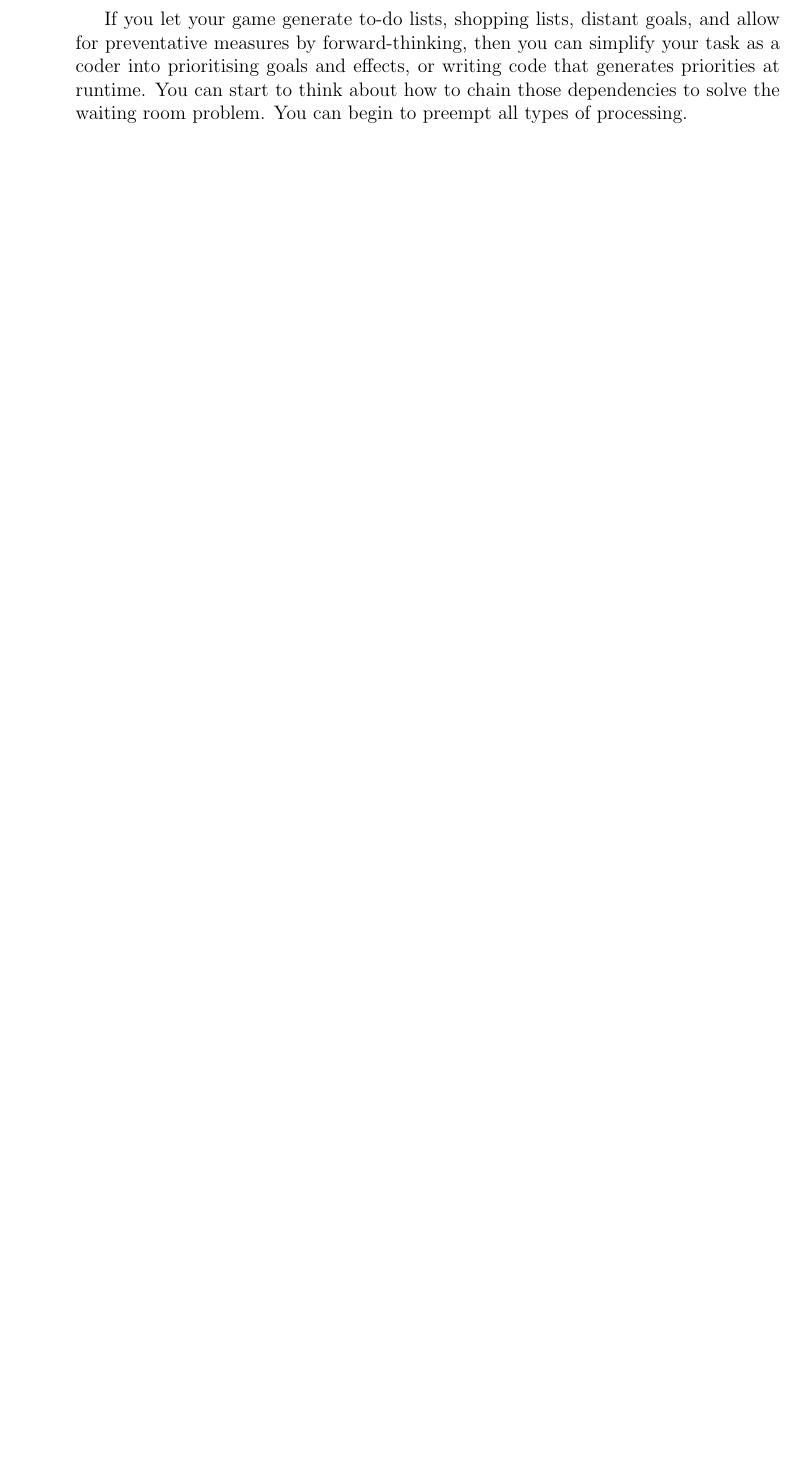
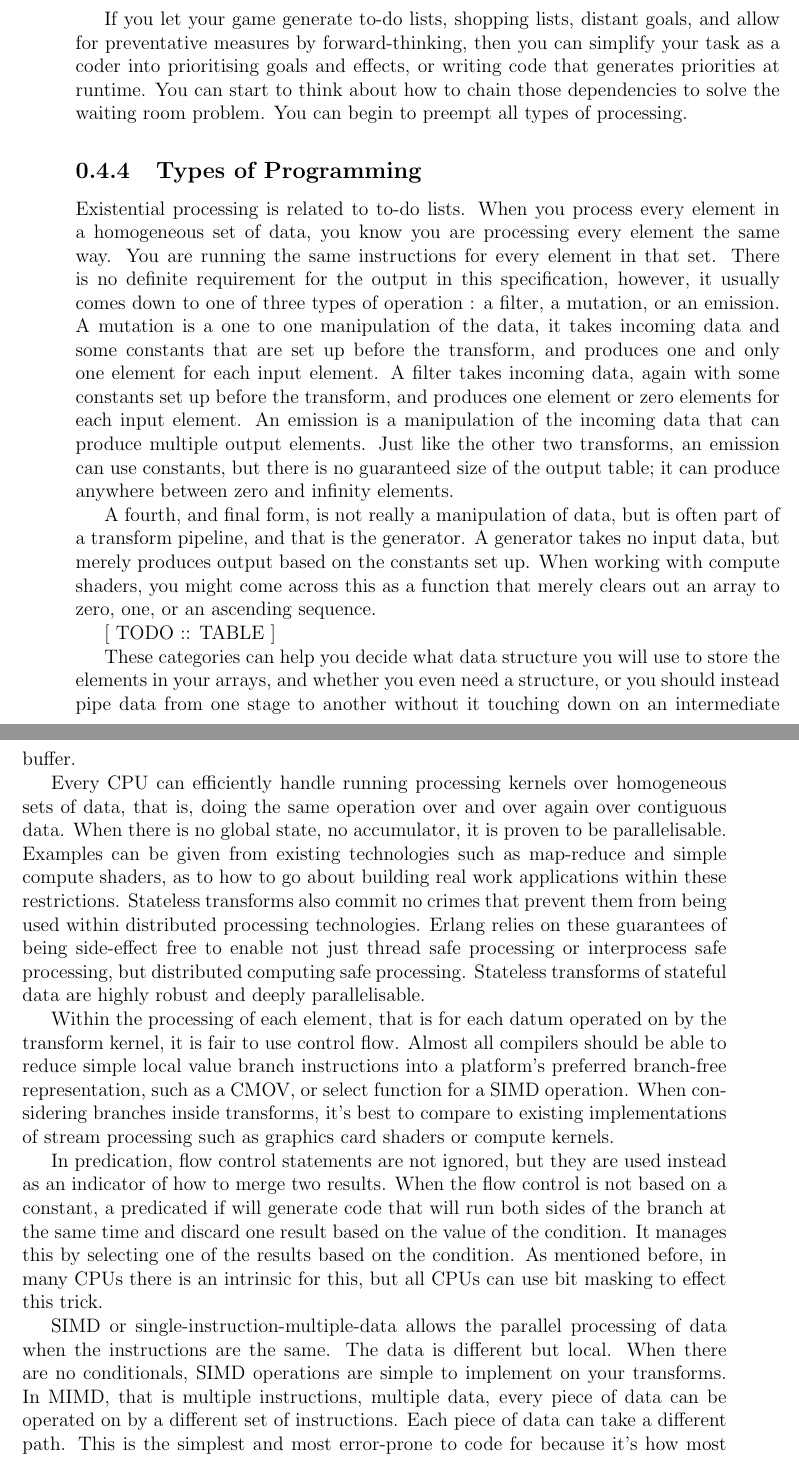
Before and after one commit to hbina/books_latex, a LaTeX book (data_oriented_design/data_oriented_design.tex): part of page 48 of 48 before the commit and two parts of pages 48 and 49 of 50 after it, the two joined at a grey line, cut so that both start at the same text, the shorter picture padded with empty space. Compiled offline with pdfLaTeX.

Commit message:
Done with Types of Processing of DoD

```diff
--- a/data_oriented_design/data_oriented_design.tex
+++ b/data_oriented_design/data_oriented_design.tex
@@ -828,16 +828,77 @@ Inefficiency of hardware utilisation often comes from unpredictable processing.
 In the case of large arrays of pointers to heterogeneous classes all being called with an update() function, you can hit high amounts of data dependency which leads to misses in both data and instruction caches.
 See chapter [TODO :: LINK] for more details on why.
 
-Slowness also comes from not being able to see how much work needs to be done, and therefore not being able to prioritise or scale the work to fit what is possible within the given time-frame. Without a to-do list, and an ability to estimate the amount of time each task will take, it is difficult to decide the best course of action to take in order to reduce overhead while maintaining feedback to the user.
+Slowness also comes from not being able to see how much work needs to be done, and therefore not being able to prioritise or scale the work to fit what is possible within the given time-frame.
+Without a to-do list, and an ability to estimate the amount of time each task will take, it is difficult to decide the best course of action to take in order to reduce overhead while maintaining feedback to the user.
 
-Object-oriented programming works very well when there are few patterns in the way the program runs. When either the program is working with only a small amount of data, or when the data is incredibly heterogeneous, to the point that there are as many classes of things as there are things.
+Object-oriented programming works very well when there are few patterns in the way the program runs.
+When either the program is working with only a small amount of data, or when the data is incredibly heterogeneous, to the point that there are as many classes of things as there are things.
 
-Irregular frame timings can often be blamed on not being able to act on distant goals ahead of time. If you, as a developer, know you have to load the assets for a new island when a player ventures into the seas around it, the streaming system can be told to drag in any data necessary. This could also be for a room and the rooms beyond. It could be for a cave or dungeon when the player is within sight of the entrance. We consider this kind of preemptive streaming of data to be a special case and invent systems to provide this level of forethought. Relying on humans, or even level-designers, to link these together is prone to error. In many cases, there are chains of dependencies that can be missed without an automated check. The reason we cannot make systems self-aware enough to preload themselves is that we don't have a common language to describe temporal dependencies.
+Irregular frame timings can often be blamed on not being able to act on distant goals ahead of time.
+If you, as a developer, know you have to load the assets for a new island when a player ventures into the seas around it, the streaming system can be told to drag in any data necessary.
+This could also be for a room and the rooms beyond.
+It could be for a cave or dungeon when the player is within sight of the entrance.
+We consider this kind of preemptive streaming of data to be a special case and invent systems to provide this level of forethought.
+Relying on humans, or even level-designers, to link these together is prone to error.
+In many cases, there are chains of dependencies that can be missed without an automated check.
+The reason we cannot make systems self-aware enough to preload themselves is that we don't have a common language to describe temporal dependencies.
 
-In many games, we stream things in with explicit triggers, but there is often no such system for many of the other game elements. It's virtually unheard of for an AI to pathfind to some goal because there might soon be a need to head that way. The closest would be for the developer to pre-populate a navigation map so coarse grain pathing can be completed swiftly.
+In many games, we stream things in with explicit triggers, but there is often no such system for many of the other game elements.
+It's virtually unheard of for an AI to pathfind to some goal because there might soon be a need to head that way.
+The closest would be for the developer to pre-populate a navigation map so coarse grain pathing can be completed swiftly.
 
-There's also the problem of depth of preemptive work. Consider the problem of a small room, built as a separate asset, a waiting room with two doors near each other, both leading to large, but different maps. When the player gets near the door to the waiting room in map A, that little room can be preemptively streamed in. However, in many engines, map B won't be streamed in, as the locality of map B to map A is hidden behind the logical layer of the waiting room.
+There's also the problem of depth of preemptive work.
+Consider the problem of a small room, built as a separate asset, a waiting room with two doors near each other, both leading to large, but different maps.
+When the player gets near the door to the waiting room in map A, that little room can be preemptively streamed in.
+However, in many engines, map B won't be streamed in, as the locality of map B to map A is hidden behind the logical layer of the waiting room.
 
-It's also not commonplace to find a physics system doing look ahead to see if a collision has happened in the future in order to start doing further work. It might be possible to do a more complex breakup simulation if it were more aware.
+It's also not commonplace to find a physics system doing look ahead to see if a collision has happened in the future in order to start doing further work.
+It might be possible to do a more complex breakup simulation if it were more aware.
 
-If you let your game generate to-do lists, shopping lists, distant goals, and allow for preventative measures by forward-thinking, then you can simplify your task as a coder into prioritising goals and effects, or writing code that generates priorities at runtime. You can start to think about how to chain those dependencies to solve the waiting room problem. You can begin to preempt all types of processing.
+If you let your game generate to-do lists, shopping lists, distant goals, and allow for preventative measures by forward-thinking, then you can simplify your task as a coder into prioritising goals and effects, or writing code that generates priorities at runtime.
+You can start to think about how to chain those dependencies to solve the waiting room problem.
+You can begin to preempt all types of processing.
+
+\subsection{Types of Programming}
+
+Existential processing is related to to-do lists.
+When you process every element in a homogeneous set of data, you know you are processing every element the same way.
+You are running the same instructions for every element in that set.
+There is no definite requirement for the output in this specification, however, it usually comes down to one of three types of operation :
+a filter, a mutation, or an emission.
+A mutation is a one to one manipulation of the data, it takes incoming data and some constants that are set up before the transform, and produces one and only one element for each input element.
+A filter takes incoming data, again with some constants set up before the transform, and produces one element or zero elements for each input element.
+An emission is a manipulation of the incoming data that can produce multiple output elements.
+Just like the other two transforms, an emission can use constants, but there is no guaranteed size of the output table;
+it can produce anywhere between zero and infinity elements.
+
+A fourth, and final form, is not really a manipulation of data, but is often part of a transform pipeline, and that is the generator.
+A generator takes no input data, but merely produces output based on the constants set up.
+When working with compute shaders, you might come across this as a function that merely clears out an array to zero, one, or an ascending sequence.
+
+[ TODO :: TABLE ]
+
+These categories can help you decide what data structure you will use to store the elements in your arrays, and whether you even need a structure, or you should instead pipe data from one stage to another without it touching down on an intermediate buffer.
+
+Every CPU can efficiently handle running processing kernels over homogeneous sets of data, that is, doing the same operation over and over again over contiguous data.
+When there is no global state, no accumulator, it is proven to be parallelisable.
+Examples can be given from existing technologies such as map-reduce and simple compute shaders, as to how to go about building real work applications within these restrictions.
+Stateless transforms also commit no crimes that prevent them from being used within distributed processing technologies.
+Erlang relies on these guarantees of being side-effect free to enable not just thread safe processing or interprocess safe processing, but distributed computing safe processing.
+Stateless transforms of stateful data are highly robust and deeply parallelisable.
+
+Within the processing of each element, that is for each datum operated on by the transform kernel, it is fair to use control flow.
+Almost all compilers should be able to reduce simple local value branch instructions into a platform's preferred branch-free representation, such as a CMOV, or select function for a SIMD operation.
+When considering branches inside transforms, it's best to compare to existing implementations of stream processing such as graphics card shaders or compute kernels.
+
+In predication, flow control statements are not ignored, but they are used instead as an indicator of how to merge two results.
+When the flow control is not based on a constant, a predicated if will generate code that will run both sides of the branch at the same time and discard one result based on the value of the condition.
+It manages this by selecting one of the results based on the condition.
+As mentioned before, in many CPUs there is an intrinsic for this, but all CPUs can use bit masking to effect this trick.
+
+SIMD or single-instruction-multiple-data allows the parallel processing of data when the instructions are the same.
+The data is different but local.
+When there are no conditionals, SIMD operations are simple to implement on your transforms.
+In MIMD, that is multiple instructions, multiple data, every piece of data can be operated on by a different set of instructions.
+Each piece of data can take a different path.
+This is the simplest and most error-prone to code for because it's how most parallel programming is currently done.
```
Also changed, not shown: data_oriented_design/data_oriented_design.tex (6 more changed lines).
